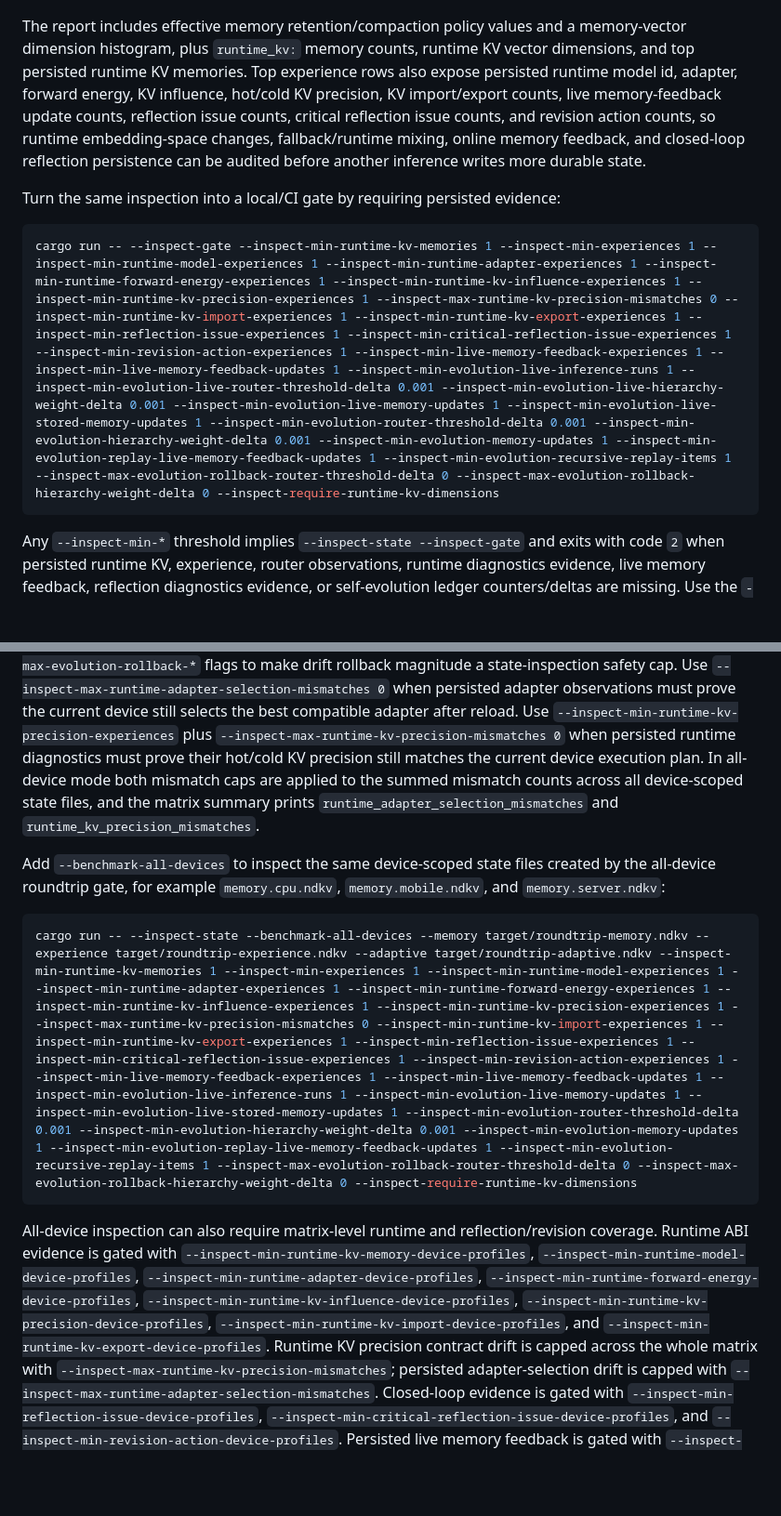
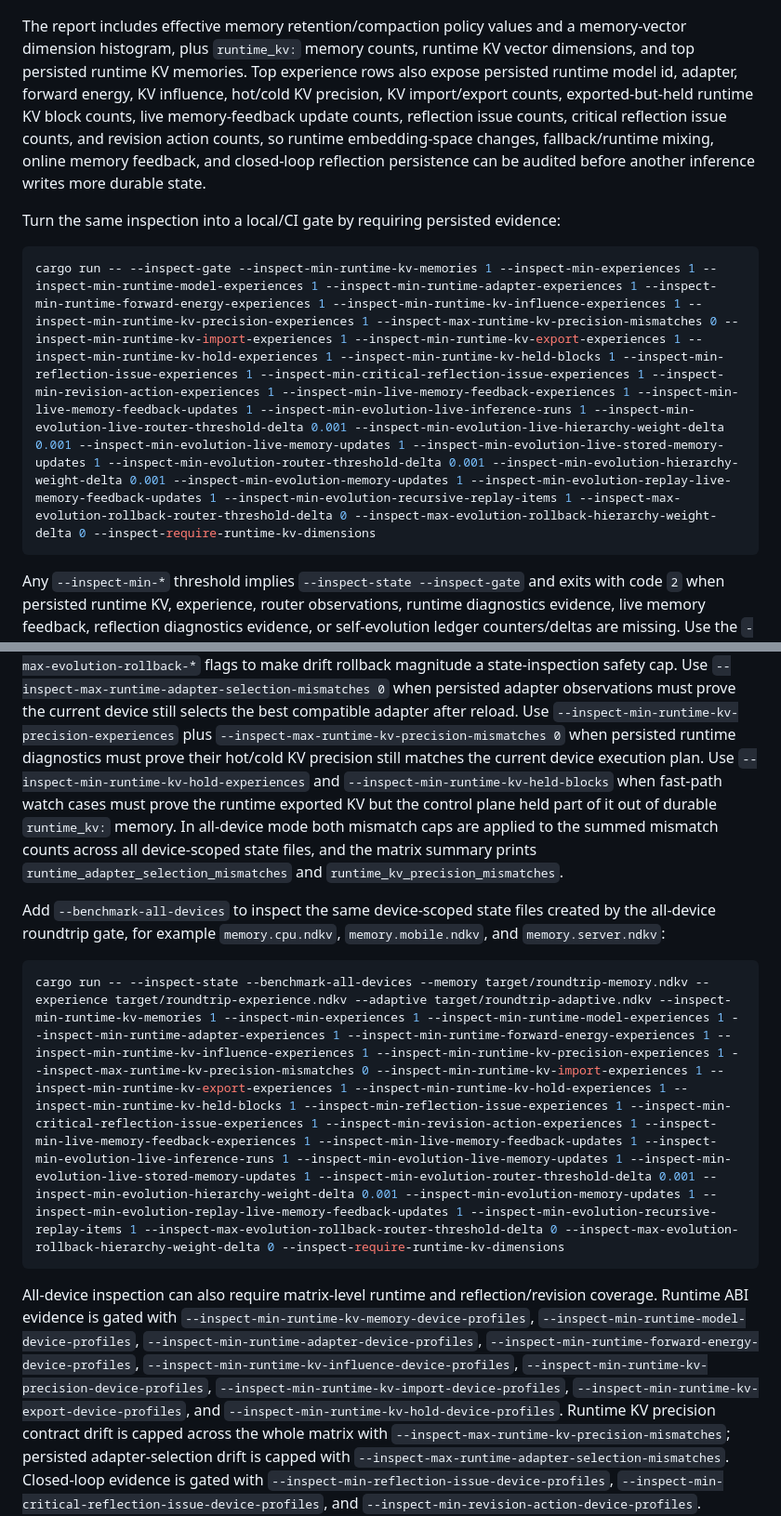
Before and after one commit to yanghao1143/rust-norion, a Markdown page: README.md, 2 parts joined by grey strips. Shown at 93% size. Drawn GitHub-style; blank space fills up the shorter version.

Commit message:
Document runtime KV hold inspection gates

````diff
--- a/README.md
+++ b/README.md
@@ -219,7 +219,8 @@ The report includes effective memory retention/compaction policy values and a
 memory-vector dimension histogram, plus `runtime_kv:` memory counts, runtime
 KV vector dimensions, and top persisted runtime KV memories. Top experience
 rows also expose persisted runtime model id, adapter, forward energy, KV
-influence, hot/cold KV precision, KV import/export counts, live memory-feedback update counts,
+influence, hot/cold KV precision, KV import/export counts, exported-but-held
+runtime KV block counts, live memory-feedback update counts,
 reflection issue counts, critical reflection issue counts, and revision action
 counts, so runtime embedding-space changes, fallback/runtime mixing, online
 memory feedback, and closed-loop reflection persistence can be audited before
@@ -228,7 +229,7 @@ another inference writes more durable state.
 Turn the same inspection into a local/CI gate by requiring persisted evidence:
 
 ```powershell
-cargo run -- --inspect-gate --inspect-min-runtime-kv-memories 1 --inspect-min-experiences 1 --inspect-min-runtime-model-experiences 1 --inspect-min-runtime-adapter-experiences 1 --inspect-min-runtime-forward-energy-experiences 1 --inspect-min-runtime-kv-influence-experiences 1 --inspect-min-runtime-kv-precision-experiences 1 --inspect-max-runtime-kv-precision-mismatches 0 --inspect-min-runtime-kv-import-experiences 1 --inspect-min-runtime-kv-export-experiences 1 --inspect-min-reflection-issue-experiences 1 --inspect-min-critical-reflection-issue-experiences 1 --inspect-min-revision-action-experiences 1 --inspect-min-live-memory-feedback-experiences 1 --inspect-min-live-memory-feedback-updates 1 --inspect-min-evolution-live-inference-runs 1 --inspect-min-evolution-live-router-threshold-delta 0.001 --inspect-min-evolution-live-hierarchy-weight-delta 0.001 --inspect-min-evolution-live-memory-updates 1 --inspect-min-evolution-live-stored-memory-updates 1 --inspect-min-evolution-router-threshold-delta 0.001 --inspect-min-evolution-hierarchy-weight-delta 0.001 --inspect-min-evolution-memory-updates 1 --inspect-min-evolution-replay-live-memory-feedback-updates 1 --inspect-min-evolution-recursive-replay-items 1 --inspect-max-evolution-rollback-router-threshold-delta 0 --inspect-max-evolution-rollback-hierarchy-weight-delta 0 --inspect-require-runtime-kv-dimensions
+cargo run -- --inspect-gate --inspect-min-runtime-kv-memories 1 --inspect-min-experiences 1 --inspect-min-runtime-model-experiences 1 --inspect-min-runtime-adapter-experiences 1 --inspect-min-runtime-forward-energy-experiences 1 --inspect-min-runtime-kv-influence-experiences 1 --inspect-min-runtime-kv-precision-experiences 1 --inspect-max-runtime-kv-precision-mismatches 0 --inspect-min-runtime-kv-import-experiences 1 --inspect-min-runtime-kv-export-experiences 1 --inspect-min-runtime-kv-hold-experiences 1 --inspect-min-runtime-kv-held-blocks 1 --inspect-min-reflection-issue-experiences 1 --inspect-min-critical-reflection-issue-experiences 1 --inspect-min-revision-action-experiences 1 --inspect-min-live-memory-feedback-experiences 1 --inspect-min-live-memory-feedback-updates 1 --inspect-min-evolution-live-inference-runs 1 --inspect-min-evolution-live-router-threshold-delta 0.001 --inspect-min-evolution-live-hierarchy-weight-delta 0.001 --inspect-min-evolution-live-memory-updates 1 --inspect-min-evolution-live-stored-memory-updates 1 --inspect-min-evolution-router-threshold-delta 0.001 --inspect-min-evolution-hierarchy-weight-delta 0.001 --inspect-min-evolution-memory-updates 1 --inspect-min-evolution-replay-live-memory-feedback-updates 1 --inspect-min-evolution-recursive-replay-items 1 --inspect-max-evolution-rollback-router-threshold-delta 0 --inspect-max-evolution-rollback-hierarchy-weight-delta 0 --inspect-require-runtime-kv-dimensions
 ```
 
 Any `--inspect-min-*` threshold implies `--inspect-state --inspect-gate` and
@@ -251,7 +252,10 @@ observations must prove the current device still selects the best compatible
 adapter after reload. Use `--inspect-min-runtime-kv-precision-experiences` plus
 `--inspect-max-runtime-kv-precision-mismatches 0` when persisted runtime
 diagnostics must prove their hot/cold KV precision still matches the current
-device execution plan. In all-device mode both mismatch caps are applied to the
+device execution plan. Use `--inspect-min-runtime-kv-hold-experiences` and
+`--inspect-min-runtime-kv-held-blocks` when fast-path watch cases must prove the
+runtime exported KV but the control plane held part of it out of durable
+`runtime_kv:` memory. In all-device mode both mismatch caps are applied to the
 summed mismatch counts across all device-scoped state files, and the matrix
 summary prints `runtime_adapter_selection_mismatches` and
 `runtime_kv_precision_mismatches`.
@@ -261,7 +265,7 @@ created by the all-device roundtrip gate, for example `memory.cpu.ndkv`,
 `memory.mobile.ndkv`, and `memory.server.ndkv`:
 
 ```powershell
-cargo run -- --inspect-state --benchmark-all-devices --memory target/roundtrip-memory.ndkv --experience target/roundtrip-experience.ndkv --adaptive target/roundtrip-adaptive.ndkv --inspect-min-runtime-kv-memories 1 --inspect-min-experiences 1 --inspect-min-runtime-model-experiences 1 --inspect-min-runtime-adapter-experiences 1 --inspect-min-runtime-forward-energy-experiences 1 --inspect-min-runtime-kv-influence-experiences 1 --inspect-min-runtime-kv-precision-experiences 1 --inspect-max-runtime-kv-precision-mismatches 0 --inspect-min-runtime-kv-import-experiences 1 --inspect-min-runtime-kv-export-experiences 1 --inspect-min-reflection-issue-experiences 1 --inspect-min-critical-reflection-issue-experiences 1 --inspect-min-revision-action-experiences 1 --inspect-min-live-memory-feedback-experiences 1 --inspect-min-live-memory-feedback-updates 1 --inspect-min-evolution-live-inference-runs 1 --inspect-min-evolution-live-memory-updates 1 --inspect-min-evolution-live-stored-memory-updates 1 --inspect-min-evolution-router-threshold-delta 0.001 --inspect-min-evolution-hierarchy-weight-delta 0.001 --inspect-min-evolution-memory-updates 1 --inspect-min-evolution-replay-live-memory-feedback-updates 1 --inspect-min-evolution-recursive-replay-items 1 --inspect-max-evolution-rollback-router-threshold-delta 0 --inspect-max-evolution-rollback-hierarchy-weight-delta 0 --inspect-require-runtime-kv-dimensions
+cargo run -- --inspect-state --benchmark-all-devices --memory target/roundtrip-memory.ndkv --experience target/roundtrip-experience.ndkv --adaptive target/roundtrip-adaptive.ndkv --inspect-min-runtime-kv-memories 1 --inspect-min-experiences 1 --inspect-min-runtime-model-experiences 1 --inspect-min-runtime-adapter-experiences 1 --inspect-min-runtime-forward-energy-experiences 1 --inspect-min-runtime-kv-influence-experiences 1 --inspect-min-runtime-kv-precision-experiences 1 --inspect-max-runtime-kv-precision-mismatches 0 --inspect-min-runtime-kv-import-experiences 1 --inspect-min-runtime-kv-export-experiences 1 --inspect-min-runtime-kv-hold-experiences 1 --inspect-min-runtime-kv-held-blocks 1 --inspect-min-reflection-issue-experiences 1 --inspect-min-critical-reflection-issue-experiences 1 --inspect-min-revision-action-experiences 1 --inspect-min-live-memory-feedback-experiences 1 --inspect-min-live-memory-feedback-updates 1 --inspect-min-evolution-live-inference-runs 1 --inspect-min-evolution-live-memory-updates 1 --inspect-min-evolution-live-stored-memory-updates 1 --inspect-min-evolution-router-threshold-delta 0.001 --inspect-min-evolution-hierarchy-weight-delta 0.001 --inspect-min-evolution-memory-updates 1 --inspect-min-evolution-replay-live-memory-feedback-updates 1 --inspect-min-evolution-recursive-replay-items 1 --inspect-max-evolution-rollback-router-threshold-delta 0 --inspect-max-evolution-rollback-hierarchy-weight-delta 0 --inspect-require-runtime-kv-dimensions
 ```
 
 All-device inspection can also require matrix-level runtime and
@@ -272,8 +276,9 @@ reflection/revision coverage. Runtime ABI evidence is gated with
 `--inspect-min-runtime-forward-energy-device-profiles`,
 `--inspect-min-runtime-kv-influence-device-profiles`,
 `--inspect-min-runtime-kv-precision-device-profiles`,
-`--inspect-min-runtime-kv-import-device-profiles`, and
-`--inspect-min-runtime-kv-export-device-profiles`. Runtime KV precision
+`--inspect-min-runtime-kv-import-device-profiles`,
+`--inspect-min-runtime-kv-export-device-profiles`, and
+`--inspect-min-runtime-kv-hold-device-profiles`. Runtime KV precision
 contract drift is capped across the whole matrix with
 `--inspect-max-runtime-kv-precision-mismatches`; persisted adapter-selection
 drift is capped with `--inspect-max-runtime-adapter-selection-mismatches`.
````
Also changed, not shown: other parts of README.md (+10 -6 lines), ROADMAP.md (+12 -1 lines).
